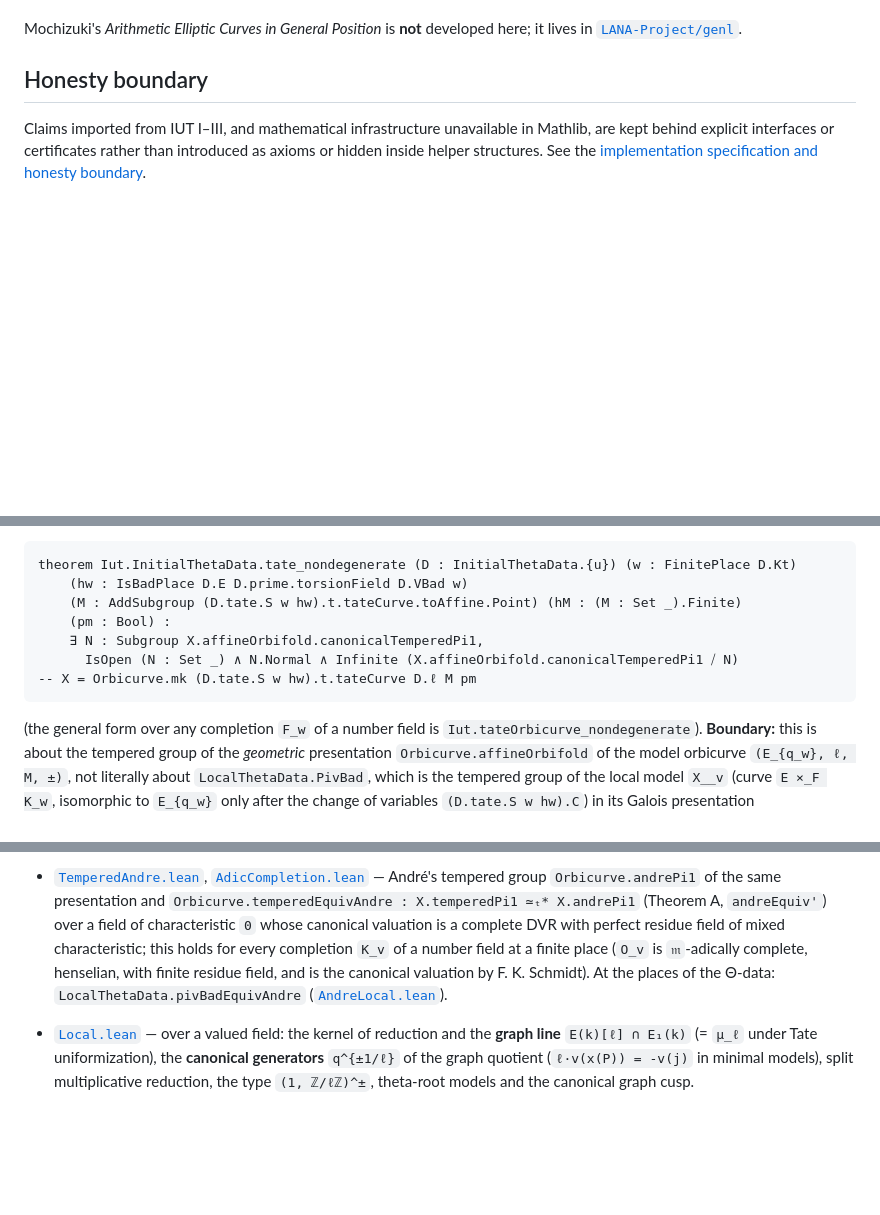
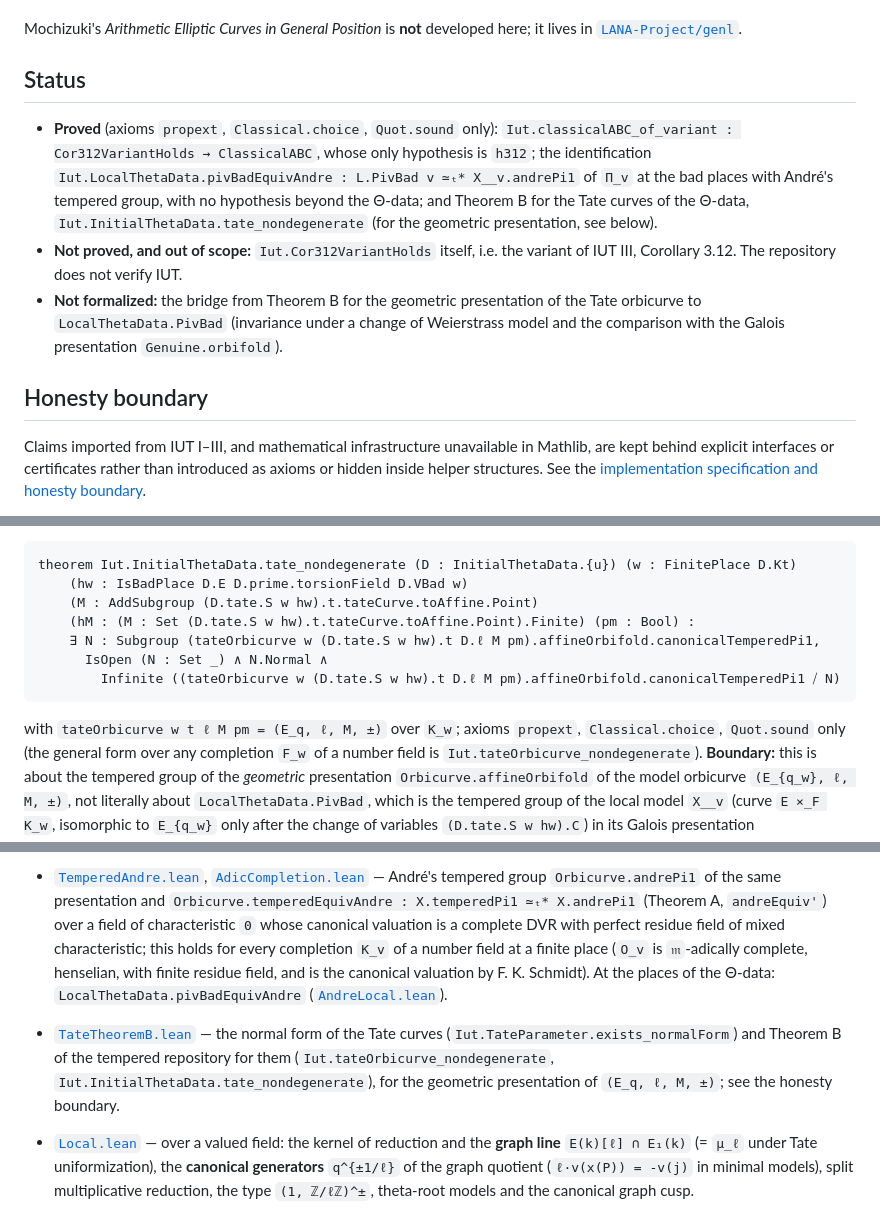
Before and after one commit to lana-agents/iut, a Markdown page: README.md, 3 parts joined by grey strips. Rendered like a GitHub page; blank space fills up the shorter version.

Commit message:
README: status summary, exact Theorem B statement, TateTheoremB entry
Co-Authored-By: Claude Opus 5.5 (1M context) <noreply@anthropic.com>

````diff
--- a/README.md
+++ b/README.md
@@ -40,6 +40,20 @@ It carries these strands:
 
 Mochizuki's *Arithmetic Elliptic Curves in General Position* is **not** developed here;
 it lives in [`LANA-Project/genl`](https://github.com/LANA-Project/genl).
+
+## Status
+
+* **Proved** (axioms `propext`, `Classical.choice`, `Quot.sound` only):
+  `Iut.classicalABC_of_variant : Cor312VariantHolds → ClassicalABC`, whose only hypothesis is
+  `h312`; the identification `Iut.LocalThetaData.pivBadEquivAndre : L.PivBad v ≃ₜ*
+  X̲_v.andrePi1` of `Π_v` at the bad places with André's tempered group, with no hypothesis
+  beyond the Θ-data; and Theorem B for the Tate curves of the Θ-data,
+  `Iut.InitialThetaData.tate_nondegenerate` (for the geometric presentation, see below).
+* **Not proved, and out of scope:** `Iut.Cor312VariantHolds` itself, i.e. the variant of
+  IUT III, Corollary 3.12. The repository does not verify IUT.
+* **Not formalized:** the bridge from Theorem B for the geometric presentation of the Tate
+  orbicurve to `LocalThetaData.PivBad` (invariance under a change of Weierstrass model and the
+  comparison with the Galois presentation `Genuine.orbifold`).
 
 ## Honesty boundary
 
@@ -124,13 +138,15 @@ form (`m = v(q) ≥ 1`, `a₄(q) = ϖ^m u₄`, `a₆(q) = ϖ^m ε` with `ε` a u
 ```lean
 theorem Iut.InitialThetaData.tate_nondegenerate (D : InitialThetaData.{u}) (w : FinitePlace D.Kt)
     (hw : IsBadPlace D.E D.prime.torsionField D.VBad w)
-    (M : AddSubgroup (D.tate.S w hw).t.tateCurve.toAffine.Point) (hM : (M : Set _).Finite)
-    (pm : Bool) :
-    ∃ N : Subgroup X.affineOrbifold.canonicalTemperedPi1,
-      IsOpen (N : Set _) ∧ N.Normal ∧ Infinite (X.affineOrbifold.canonicalTemperedPi1 ⧸ N)
--- X = Orbicurve.mk (D.tate.S w hw).t.tateCurve D.ℓ M pm
+    (M : AddSubgroup (D.tate.S w hw).t.tateCurve.toAffine.Point)
+    (hM : (M : Set (D.tate.S w hw).t.tateCurve.toAffine.Point).Finite) (pm : Bool) :
+    ∃ N : Subgroup (tateOrbicurve w (D.tate.S w hw).t D.ℓ M pm).affineOrbifold.canonicalTemperedPi1,
+      IsOpen (N : Set _) ∧ N.Normal ∧
+        Infinite ((tateOrbicurve w (D.tate.S w hw).t D.ℓ M pm).affineOrbifold.canonicalTemperedPi1 ⧸ N)
 ```
 
+with `tateOrbicurve w t ℓ M pm = (E_q, ℓ, M, ±)` over `K_w`; axioms `propext`,
+`Classical.choice`, `Quot.sound` only
 (the general form over any completion `F_w` of a number field is `Iut.tateOrbicurve_nondegenerate`).
 **Boundary:** this is about the tempered group of the *geometric* presentation
 `Orbicurve.affineOrbifold` of the model orbicurve `(E_{q_w}, ℓ, M, ±)`, not literally about
@@ -652,6 +668,10 @@ The anabelian objects of the Θ-data (taxis
   (`O_v` is `𝔪`-adically complete, henselian, with finite residue field, and is the canonical
   valuation by F. K. Schmidt). At the places of the Θ-data: `LocalThetaData.pivBadEquivAndre`
   ([`AndreLocal.lean`](Iut/Cor312/ThetaData/AndreLocal.lean)).
+* [`TateTheoremB.lean`](Iut/Cor312/ThetaData/TateTheoremB.lean) — the normal form of the Tate
+  curves (`Iut.TateParameter.exists_normalForm`) and Theorem B of the tempered repository for
+  them (`Iut.tateOrbicurve_nondegenerate`, `Iut.InitialThetaData.tate_nondegenerate`), for the
+  geometric presentation of `(E_q, ℓ, M, ±)`; see the honesty boundary.
 * [`Local.lean`](Iut/Anabelian/Local.lean) — over a valued field: the kernel of
   reduction and the **graph line** `E(k)[ℓ] ∩ E₁(k)` (= `μ_ℓ` under Tate
   uniformization), the **canonical generators** `q^{±1/ℓ}` of the graph quotient
````
